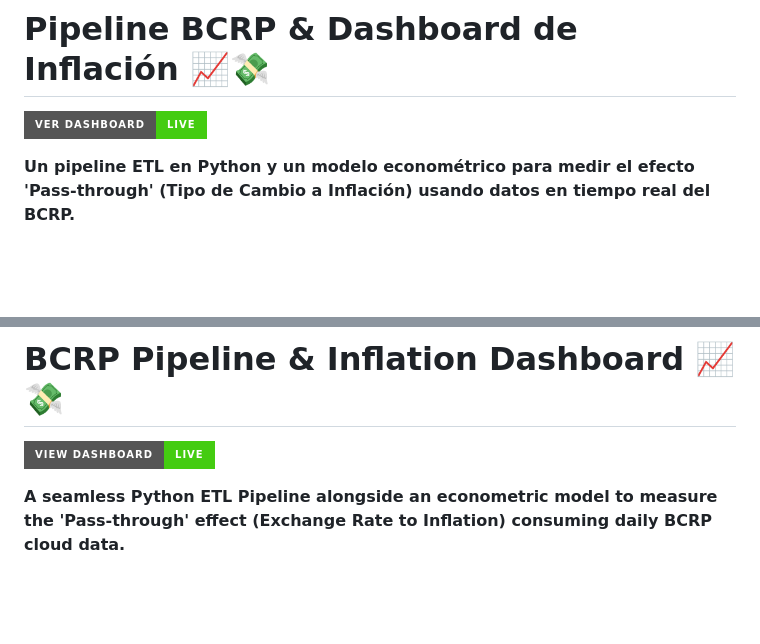
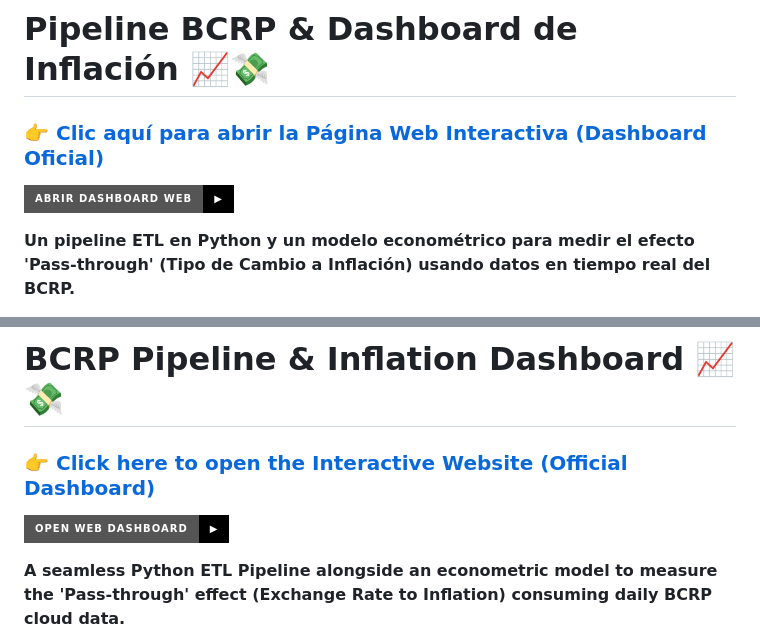
Before and after one commit to jairtarrilloecon/bcrp-exchange-rate-dashboard, a Markdown page: README.md, 2 parts joined by grey strips. Rendered like a GitHub page; badges without logos; blank space fills up the shorter version.

Commit message:
📝 Make dashboard link highly explicit

```diff
--- a/README.md
+++ b/README.md
@@ -8,7 +8,8 @@
 ## 🇪🇸 Español
 
 # Pipeline BCRP & Dashboard de Inflación 📈💸
-[![Live Dashboard](https://img.shields.io/badge/Ver_Dashboard-Live-success?style=for-the-badge&logo=github)](https://jairtarrilloecon.github.io/bcrp-exchange-rate-dashboard/dashboard/)
+### 👉 [Clic aquí para abrir la Página Web Interactiva (Dashboard Oficial)](https://jairtarrilloecon.github.io/bcrp-exchange-rate-dashboard/dashboard/)
+[![Abrir Web](https://img.shields.io/badge/ABRIR_DASHBOARD_WEB-%E2%96%B6-000000?style=for-the-badge&logo=googlechrome&logoColor=white)](https://jairtarrilloecon.github.io/bcrp-exchange-rate-dashboard/dashboard/)
 
 **Un pipeline ETL en Python y un modelo econométrico para medir el efecto 'Pass-through' (Tipo de Cambio a Inflación) usando datos en tiempo real del BCRP.**
 
@@ -43,7 +44,8 @@ La economía peruana está parcialmente dolarizada, lo que genera que los shocks
 ## 🇺🇸 English
 
 # BCRP Pipeline & Inflation Dashboard 📈💸
-[![Live Dashboard](https://img.shields.io/badge/View_Dashboard-Live-success?style=for-the-badge&logo=github)](https://jairtarrilloecon.github.io/bcrp-exchange-rate-dashboard/dashboard/)
+### 👉 [Click here to open the Interactive Website (Official Dashboard)](https://jairtarrilloecon.github.io/bcrp-exchange-rate-dashboard/dashboard/)
+[![Open Web](https://img.shields.io/badge/OPEN_WEB_DASHBOARD-%E2%96%B6-000000?style=for-the-badge&logo=googlechrome&logoColor=white)](https://jairtarrilloecon.github.io/bcrp-exchange-rate-dashboard/dashboard/)
 
 **A seamless Python ETL Pipeline alongside an econometric model to measure the 'Pass-through' effect (Exchange Rate to Inflation) consuming daily BCRP cloud data.**
 
```
